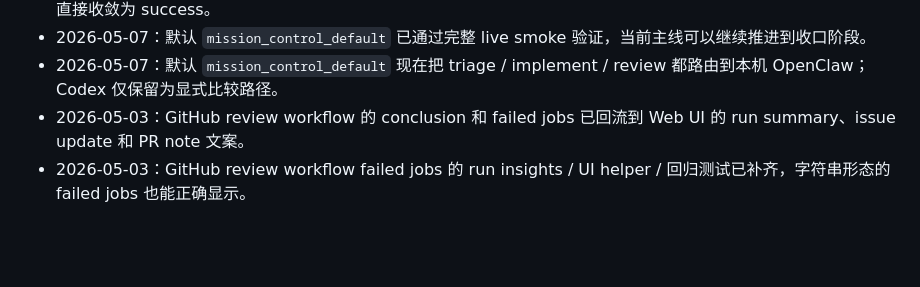
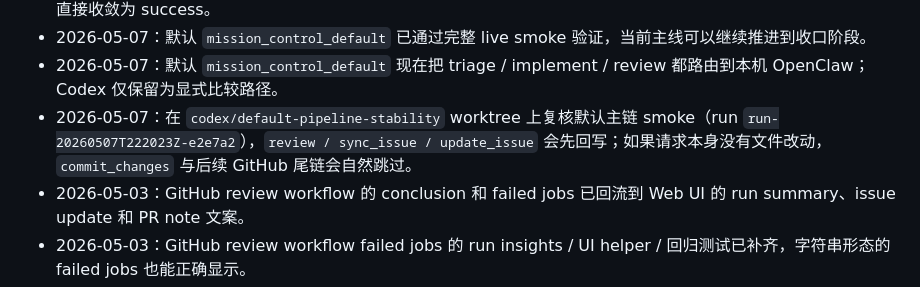
Before and after one commit to crused-fall/Openclaw-AIagent-control, a Markdown page: PROJECT_MEMORY.md, the part around the change. Rendered like a GitHub page; blank space fills up the shorter version.

```diff
--- a/PROJECT_MEMORY.md
+++ b/PROJECT_MEMORY.md
@@ -53,6 +53,7 @@
 - 2026-05-07：真实 `github_bridge_smoke` live run 证明原来的 `collect_review` 轮询窗口太短；默认 polling 已从 12 秒提高到约 30 秒，并用真实 run `run-20260507T151929Z-5962a5` / workflow `25504962543` 验证同次 live run 可直接收敛为 success。
 - 2026-05-07：默认 `mission_control_default` 已通过完整 live smoke 验证，当前主线可以继续推进到收口阶段。
 - 2026-05-07：默认 `mission_control_default` 现在把 triage / implement / review 都路由到本机 OpenClaw；Codex 仅保留为显式比较路径。
+- 2026-05-07：在 `codex/default-pipeline-stability` worktree 上复核默认主链 smoke（run `run-20260507T222023Z-e2e7a2`），`review / sync_issue / update_issue` 会先回写；如果请求本身没有文件改动，`commit_changes` 与后续 GitHub 尾链会自然跳过。
 - 2026-05-03：GitHub review workflow 的 conclusion 和 failed jobs 已回流到 Web UI 的 run summary、issue update 和 PR note 文案。
 - 2026-05-03：GitHub review workflow failed jobs 的 run insights / UI helper / 回归测试已补齐，字符串形态的 failed jobs 也能正确显示。
 - 2026-05-03：Web UI 健康面板在 channels 为空时保持 `warning`，不再误报 `passed`。
```
Also changed, not shown: PROJECT_STATUS.md (+1 -0 lines), README.md (+1 -0 lines).
